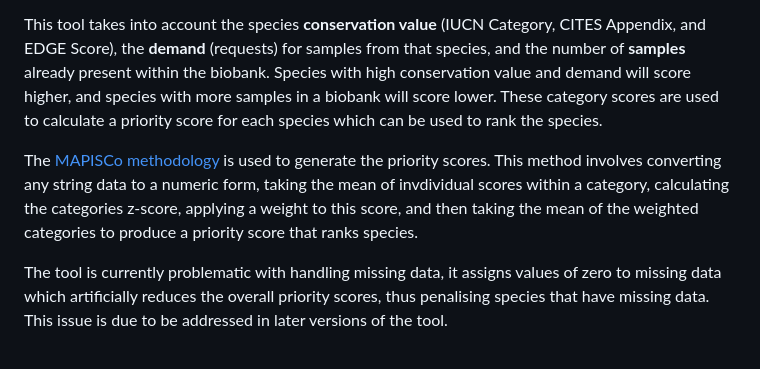
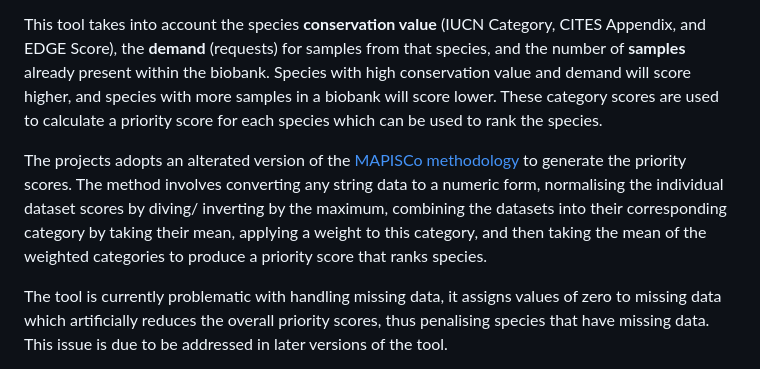
Before and after one commit to sjharw/Biobank-Prioritisation-Tool, a Markdown page: README.md, the part around the change. GitHub-like rendering.

Commit message:
Update README.md
Edited methodology for calculating priority scores to update it to the latest approach.

```diff
--- a/README.md
+++ b/README.md
@@ -23,11 +23,8 @@ Species with high conservation value and demand will score higher,
 and species with more samples in a biobank will score lower.
 These category scores are used to calculate a priority score for each species which can be used to rank the species.
 
-The [MAPISCo methodology](https://github.com/DrMattG/MAPISCo) is used to generate the priority scores.
-This method involves converting any string data to a numeric form,
-taking the mean of invdividual scores within a category,
-calculating the categories z-score, applying a weight to this score,
-and then taking the mean of the weighted categories to produce a priority score that ranks species.
+The projects adopts an alterated version of the [MAPISCo methodology](https://github.com/DrMattG/MAPISCo) to generate the priority scores.
+The method involves converting any string data to a numeric form, normalising the individual dataset scores by diving/ inverting by the maximum, combining the datasets into their corresponding category by taking their mean, applying a weight to this category, and then taking the mean of the weighted categories to produce a priority score that ranks species.
 
 The tool is currently problematic with handling missing data,
 it assigns values of zero to missing data which artificially reduces the overall priority scores,
```
